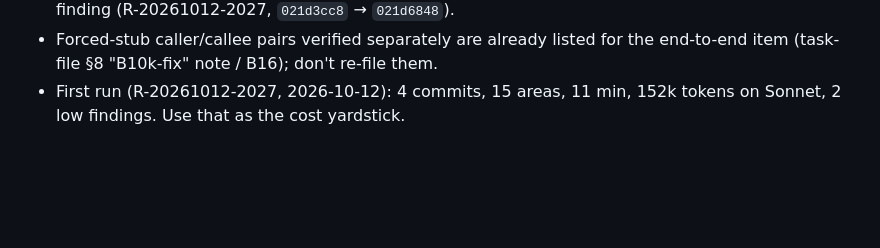
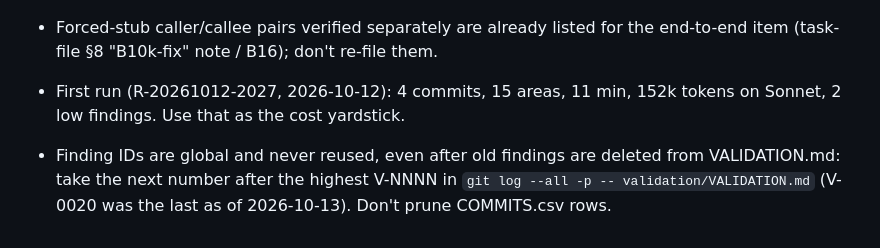
Before and after one commit to spencerlepine/black, a Markdown page: VALIDATION-AGENT.md, the part around the change. Drawn GitHub-style; blank space fills up the shorter version.

Commit message:
VALIDATION-AGENT: finding IDs are global (next after V-0020), don't prune COMMITS.csv (16% complete)

```diff
--- a/VALIDATION-AGENT.md
+++ b/VALIDATION-AGENT.md
@@ -452,3 +452,5 @@ Other first lines: `BLOCKED: environment — <what>` (nothing reviewed; CSV unto
 - Stub `in:N` with an odd N (e.g. `in:7` for a 7-byte stack struct) lets an unwritten pad byte flow into hashed state when the callee copies a u16 across it; documented in `svflow_specs/README.md`, not a finding (R-20261012-2027, `021d3cc8` → `021d6848`).
 - Forced-stub caller/callee pairs verified separately are already listed for the end-to-end item (task-file §8 "B10k-fix" note / B16); don't re-file them.
 - First run (R-20261012-2027, 2026-10-12): 4 commits, 15 areas, 11 min, 152k tokens on Sonnet, 2 low findings. Use that as the cost yardstick.
+
+- Finding IDs are global and never reused, even after old findings are deleted from VALIDATION.md: take the next number after the highest V-NNNN in `git log --all -p -- validation/VALIDATION.md` (V-0020 was the last as of 2026-10-13). Don't prune COMMITS.csv rows.
```
